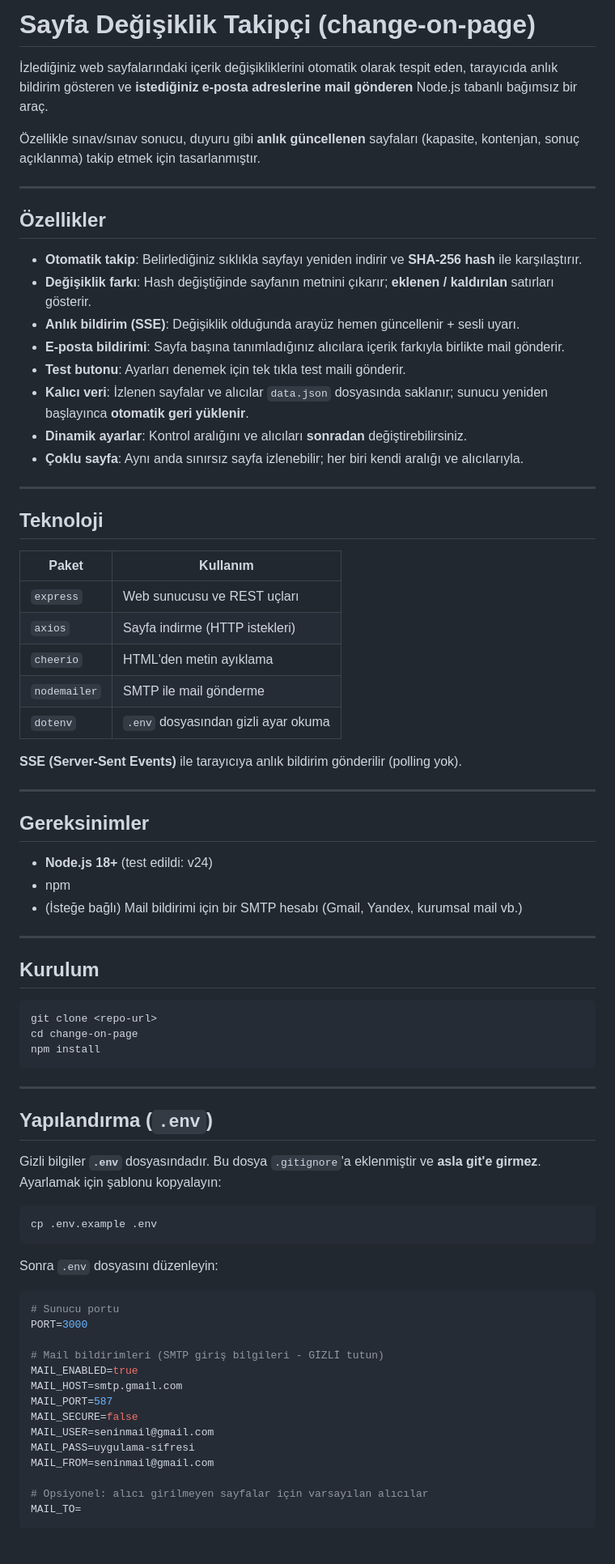
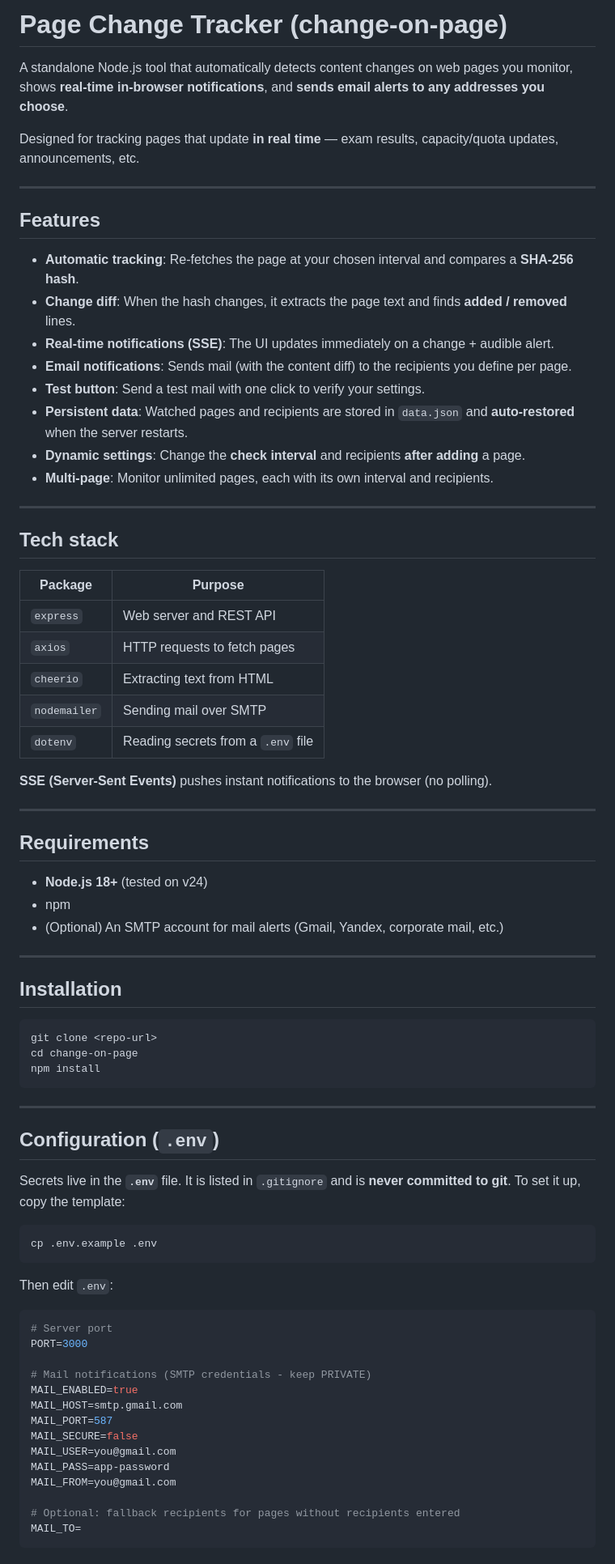
Before and after one commit to MelikeSila/change-on-page, a Markdown page: README.md, the part around one of its changes. Shown at 81% size. GitHub-like rendering.

````diff
--- a/README.md
+++ b/README.md
@@ -1,50 +1,50 @@
-# Sayfa Değişiklik Takipçi (change-on-page)
+# Page Change Tracker (change-on-page)
 
-İzlediğiniz web sayfalarındaki içerik değişikliklerini otomatik olarak tespit eden,
-tarayıcıda anlık bildirim gösteren ve **istediğiniz e-posta adreslerine mail gönderen**
-Node.js tabanlı bağımsız bir araç.
+A standalone Node.js tool that automatically detects content changes on web pages you
+monitor, shows **real-time in-browser notifications**, and **sends email alerts to any
+addresses you choose**.
 
-Özellikle sınav/sınav sonucu, duyuru gibi **anlık güncellenen** sayfaları
-(kapasite, kontenjan, sonuç açıklanma) takip etmek için tasarlanmıştır.
+Designed for tracking pages that update **in real time** — exam results, capacity/quota
+updates, announcements, etc.
 
 ---
 
-## Özellikler
+## Features
 
-- **Otomatik takip**: Belirlediğiniz sıklıkla sayfayı yeniden indirir ve **SHA-256 hash** ile karşılaştırır.
-- **Değişiklik farkı**: Hash değiştiğinde sayfanın metnini çıkarır; **eklenen / kaldırılan** satırları gösterir.
-- **Anlık bildirim (SSE)**: Değişiklik olduğunda arayüz hemen güncellenir + sesli uyarı.
-- **E-posta bildirimi**: Sayfa başına tanımladığınız alıcılara içerik farkıyla birlikte mail gönderir.
-- **Test butonu**: Ayarları denemek için tek tıkla test maili gönderir.
-- **Kalıcı veri**: İzlenen sayfalar ve alıcılar `data.json` dosyasında saklanır; sunucu yeniden başlayınca **otomatik geri yüklenir**.
-- **Dinamik ayarlar**: Kontrol aralığını ve alıcıları **sonradan** değiştirebilirsiniz.
-- **Çoklu sayfa**: Aynı anda sınırsız sayfa izlenebilir; her biri kendi aralığı ve alıcılarıyla.
+- **Automatic tracking**: Re-fetches the page at your chosen interval and compares a **SHA-256 hash**.
+- **Change diff**: When the hash changes, it extracts the page text and finds **added / removed** lines.
+- **Real-time notifications (SSE)**: The UI updates immediately on a change + audible alert.
+- **Email notifications**: Sends mail (with the content diff) to the recipients you define per page.
+- **Test button**: Send a test mail with one click to verify your settings.
+- **Persistent data**: Watched pages and recipients are stored in `data.json` and **auto-restored** when the server restarts.
+- **Dynamic settings**: Change the **check interval** and recipients **after adding** a page.
+- **Multi-page**: Monitor unlimited pages, each with its own interval and recipients.
 
 ---
 
-## Teknoloji
+## Tech stack
 
-| Paket | Kullanım |
-|-------|----------|
-| `express` | Web sunucusu ve REST uçları |
-| `axios` | Sayfa indirme (HTTP istekleri) |
-| `cheerio` | HTML'den metin ayıklama |
-| `nodemailer` | SMTP ile mail gönderme |
-| `dotenv` | `.env` dosyasından gizli ayar okuma |
+| Package | Purpose |
+|---------|---------|
+| `express` | Web server and REST API |
+| `axios` | HTTP requests to fetch pages |
+| `cheerio` | Extracting text from HTML |
+| `nodemailer` | Sending mail over SMTP |
+| `dotenv` | Reading secrets from a `.env` file |
 
-**SSE (Server-Sent Events)** ile tarayıcıya anlık bildirim gönderilir (polling yok).
+**SSE (Server-Sent Events)** pushes instant notifications to the browser (no polling).
 
 ---
 
-## Gereksinimler
+## Requirements
 
-- **Node.js 18+** (test edildi: v24)
+- **Node.js 18+** (tested on v24)
 - npm
-- (İsteğe bağlı) Mail bildirimi için bir SMTP hesabı (Gmail, Yandex, kurumsal mail vb.)
+- (Optional) An SMTP account for mail alerts (Gmail, Yandex, corporate mail, etc.)
 
 ---
 
-## Kurulum
+## Installation
 
 ```bash
 git clone <repo-url>
@@ -54,31 +54,31 @@ npm install
 
 ---
 
-## Yapılandırma (`.env`)
+## Configuration (`.env`)
 
-Gizli bilgiler **`.env`** dosyasındadır. Bu dosya `.gitignore`'a eklenmiştir ve
-**asla git'e girmez**. Ayarlamak için şablonu kopyalayın:
+Secrets live in the **`.env`** file. It is listed in `.gitignore` and is **never
+committed to git**. To set it up, copy the template:
 
 ```bash
 cp .env.example .env
 ```
 
-Sonra `.env` dosyasını düzenleyin:
+Then edit `.env`:
 
 ```env
-# Sunucu portu
+# Server port
 PORT=3000
 
-# Mail bildirimleri (SMTP giriş bilgileri - GİZLİ tutun)
+# Mail notifications (SMTP credentials - keep PRIVATE)
 MAIL_ENABLED=true
 MAIL_HOST=smtp.gmail.com
 MAIL_PORT=587
 MAIL_SECURE=false
-MAIL_USER=seninmail@gmail.com
-MAIL_PASS=uygulama-sifresi
-MAIL_FROM=seninmail@gmail.com
+MAIL_USER=you@gmail.com
+MAIL_PASS=app-password
+MAIL_FROM=you@gmail.com
 
-# Opsiyonel: alıcı girilmeyen sayfalar için varsayılan alıcılar
+# Optional: fallback recipients for pages without recipients entered
 MAIL_TO=
 ```
 
````
Also changed, not shown: other parts of README.md (+79 -78 lines).
